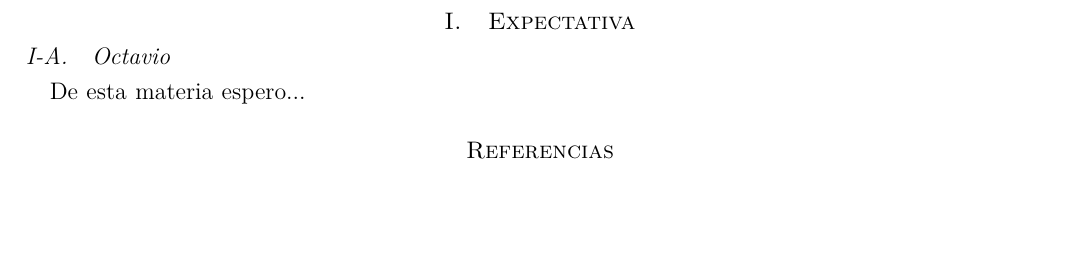
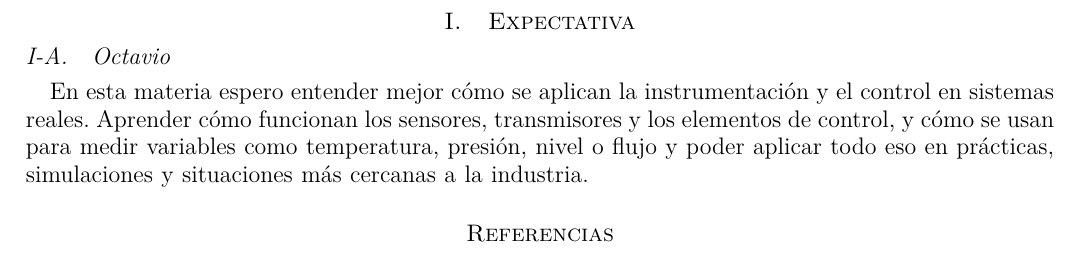
Before and after one commit to ITH-MGL-Instrumentacion/introduccion-papusith, a LaTeX paper (plantilla/reporte.tex, which reads plantilla/secciones/Octavio.tex): part of page 2 of 2, cut so that both start at the same text, the shorter picture padded with empty space. Compiled offline with pdfLaTeX.

Commit message:
Se añadio Expectativa de Octavio

```diff
--- a/plantilla/secciones/Octavio.tex
+++ b/plantilla/secciones/Octavio.tex
@@ -1,2 +1,2 @@
 \subsection{Octavio}
-De esta materia espero...
+	En esta materia espero entender mejor cómo se aplican la instrumentación y el control en sistemas reales. Aprender cómo funcionan los sensores, transmisores y los elementos de control, y cómo se usan para medir variables como temperatura, presión, nivel o flujo y poder aplicar todo eso en prácticas, simulaciones y situaciones más cercanas a la industria.
```
